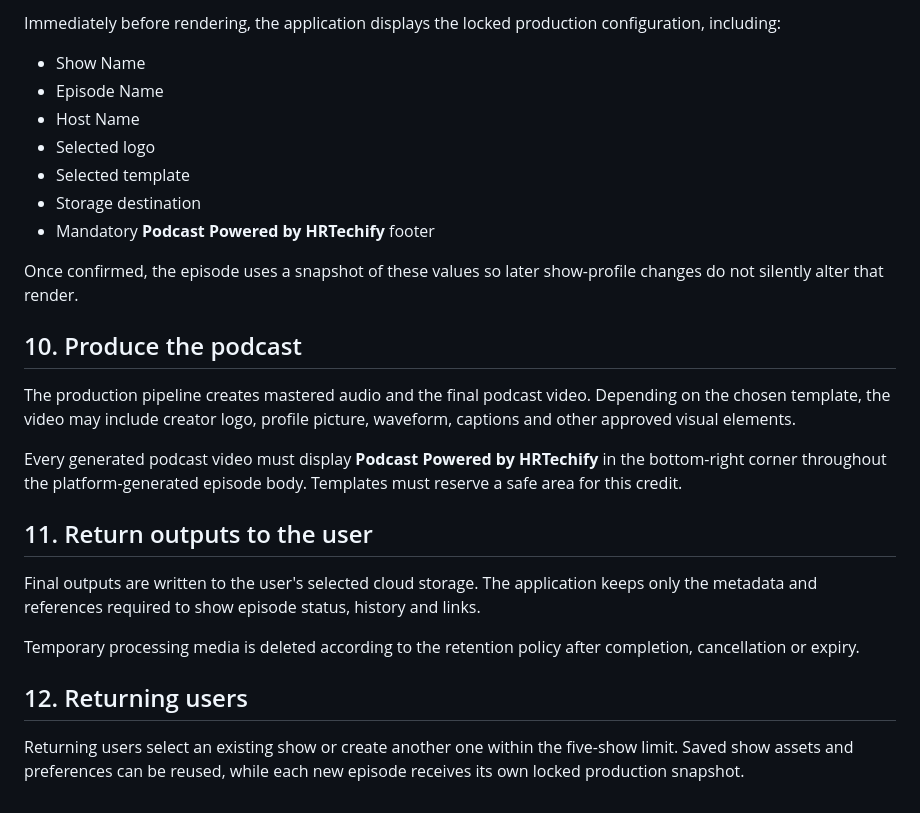
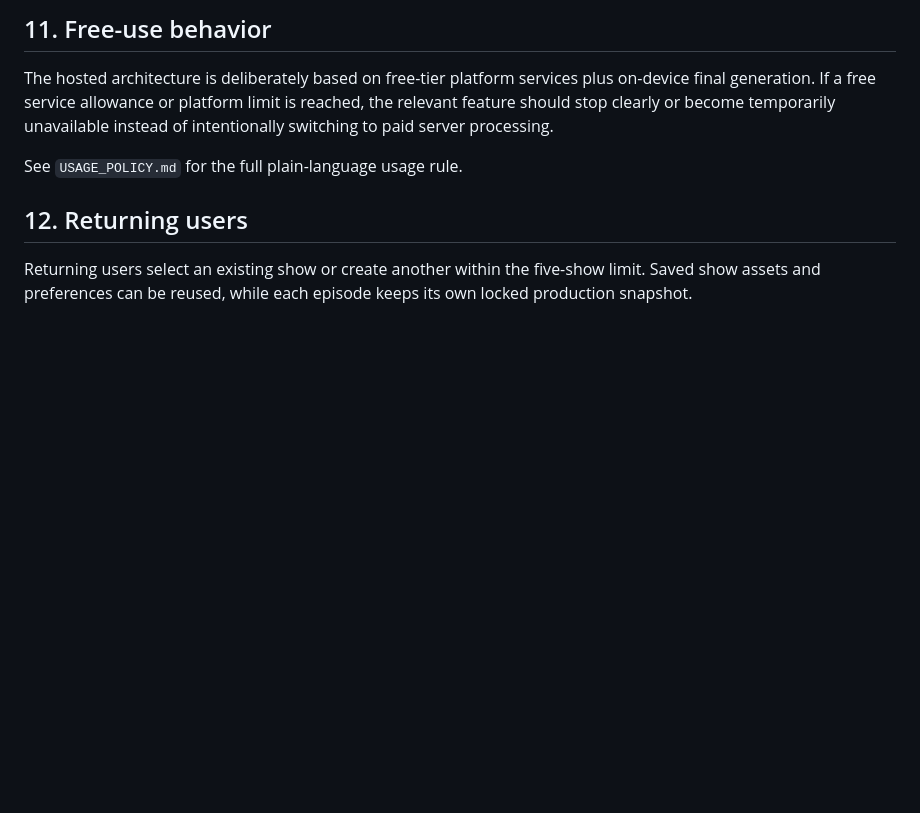
Before and after one commit to hrtechifyed/hrtechify-public-podcast-studio, a Markdown page: HOW_IT_WORKS.md, the part around one of its changes. GitHub-like rendering; blank space fills up the shorter version.

```diff
--- a/HOW_IT_WORKS.md
+++ b/HOW_IT_WORKS.md
@@ -69,28 +52,10 @@ Only approved spoken-content changes proceed to the final production.
 
-Immediately before rendering, the application displays the locked production configuration, including:
+## 11. Free-use behavior
 
-- Show Name
-- Episode Name
-- Host Name
-- Selected logo
-- Selected template
-- Storage destination
-- Mandatory **Podcast Powered by HRTechify** footer
+The hosted architecture is deliberately based on free-tier platform services plus on-device final generation. If a free service allowance or platform limit is reached, the relevant feature should stop clearly or become temporarily unavailable instead of intentionally switching to paid server processing.
 
-Once confirmed, the episode uses a snapshot of these values so later show-profile changes do not silently alter that render.
-
-## 10. Produce the podcast
-
-The production pipeline creates mastered audio and the final podcast video. Depending on the chosen template, the video may include creator logo, profile picture, waveform, captions and other approved visual elements.
-
-Every generated podcast video must display **Podcast Powered by HRTechify** in the bottom-right corner throughout the platform-generated episode body. Templates must reserve a safe area for this credit.
-
-## 11. Return outputs to the user
-
-Final outputs are written to the user's selected cloud storage. The application keeps only the metadata and references required to show episode status, history and links.
-
-Temporary processing media is deleted according to the retention policy after completion, cancellation or expiry.
+See `USAGE_POLICY.md` for the full plain-language usage rule.
 
 ## 12. Returning users
 
-Returning users select an existing show or create another one within the five-show limit. Saved show assets and preferences can be reused, while each new episode receives its own locked production snapshot.
+Returning users select an existing show or create another within the five-show limit. Saved show assets and preferences can be reused, while each episode keeps its own locked production snapshot.
```
Also changed, not shown: other parts of HOW_IT_WORKS.md (+22 -39 lines).
